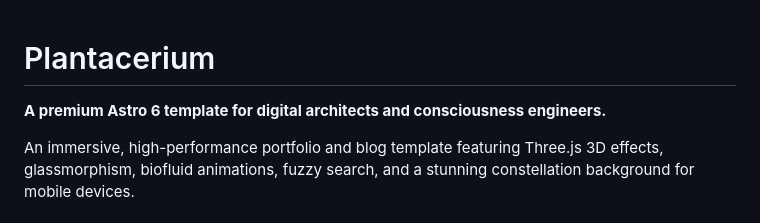
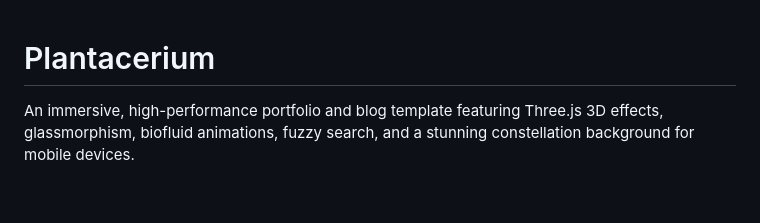
Before and after one commit to plantacerium/plantacerium.github.io, a Markdown page: README.md, the part around the change. Rendered like a GitHub page; blank space fills up the shorter version.

```diff
--- a/README.md
+++ b/README.md
@@ -1,6 +1,4 @@
 # Plantacerium
-
-**A premium Astro 6 template for digital architects and consciousness engineers.**
 
 An immersive, high-performance portfolio and blog template featuring Three.js 3D effects, glassmorphism, biofluid animations, fuzzy search, and a stunning constellation background for mobile devices.
 
```
